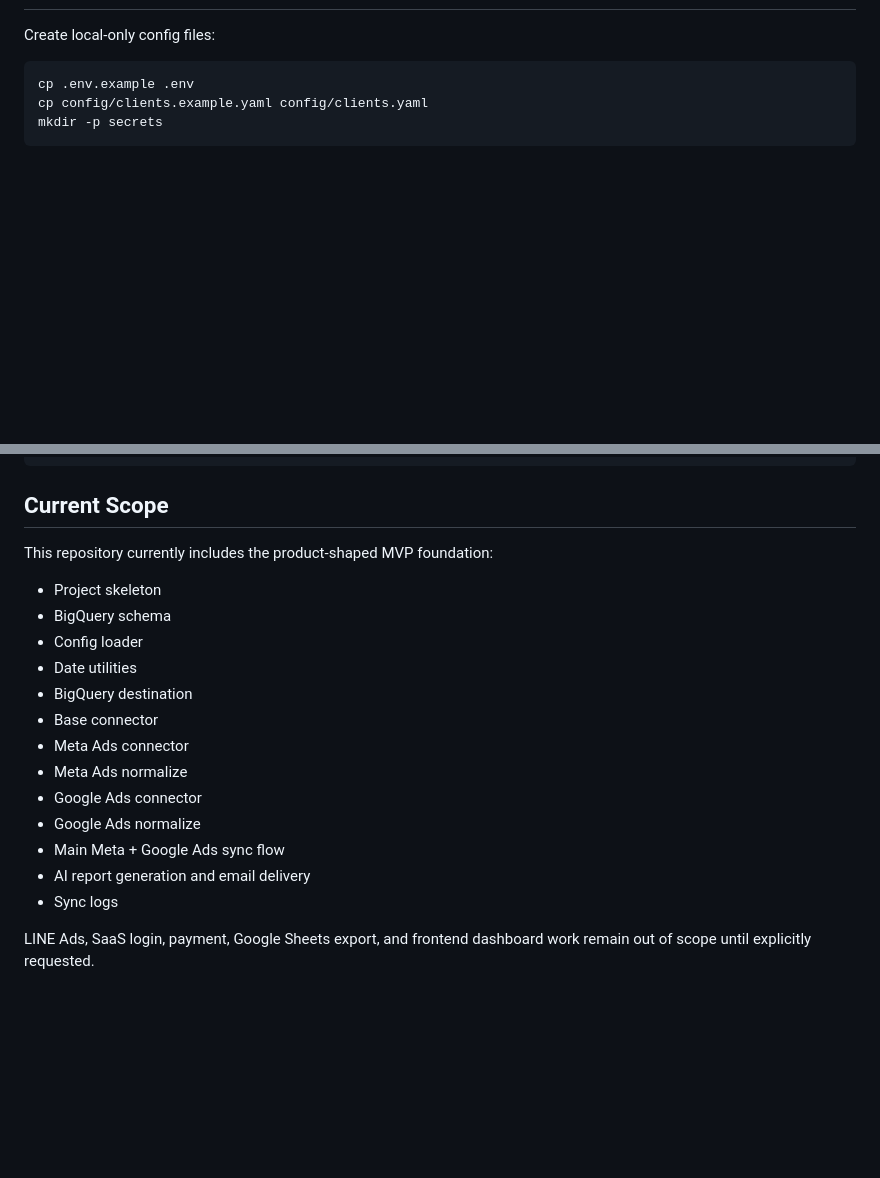
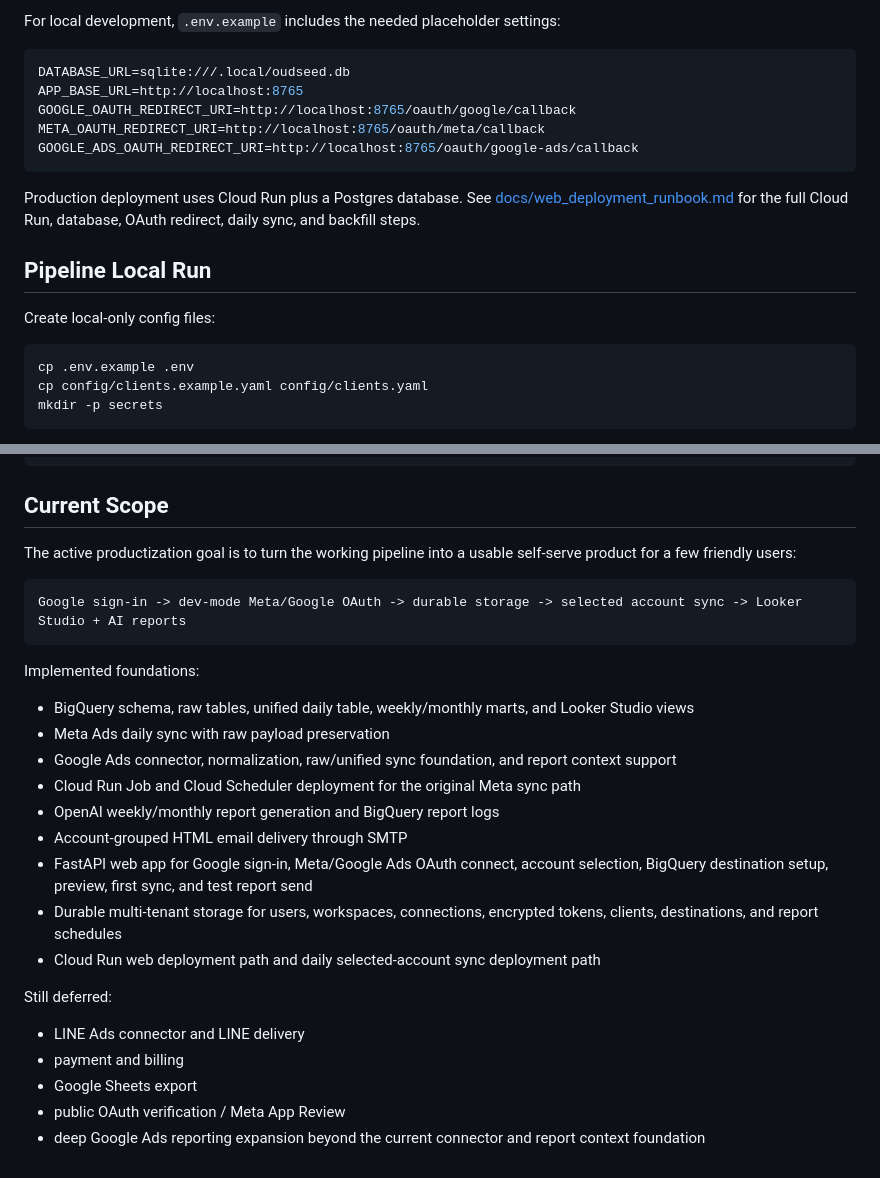
Before and after one commit to Mark0615/OudSeed, a Markdown page: README.md, 2 parts joined by grey strips. Rendered like a GitHub page; blank space fills up the shorter version.

````diff
--- a/README.md
+++ b/README.md
@@ -38,3 +89,18 @@ Do not commit real credentials, ad account IDs, service account JSON files, `.en
+For local development, `.env.example` includes the needed placeholder settings:
+
+```bash
+DATABASE_URL=sqlite:///.local/oudseed.db
+APP_BASE_URL=http://localhost:8765
+GOOGLE_OAUTH_REDIRECT_URI=http://localhost:8765/oauth/google/callback
+META_OAUTH_REDIRECT_URI=http://localhost:8765/oauth/meta/callback
+GOOGLE_ADS_OAUTH_REDIRECT_URI=http://localhost:8765/oauth/google-ads/callback
+```
+
+Production deployment uses Cloud Run plus a Postgres database. See
+[docs/web_deployment_runbook.md](docs/web_deployment_runbook.md) for the full
+Cloud Run, database, OAuth redirect, daily sync, and backfill steps.
+
+## Pipeline Local Run
 
 Create local-only config files:
 
@@ -647,21 +713,35 @@ bash deploy/deploy_ai_report_job.sh
 
 ## Current Scope
 
-This repository currently includes the product-shaped MVP foundation:
+The active productization goal is to turn the working pipeline into a usable
+self-serve product for a few friendly users:
 
-- Project skeleton
-- BigQuery schema
-- Config loader
-- Date utilities
-- BigQuery destination
-- Base connector
-- Meta Ads connector
-- Meta Ads normalize
-- Google Ads connector
-- Google Ads normalize
-- Main Meta + Google Ads sync flow
-- AI report generation and email delivery
-- Sync logs
+```text
+Google sign-in -> dev-mode Meta/Google OAuth -> durable storage -> selected account sync -> Looker Studio + AI reports
+```
 
-LINE Ads, SaaS login, payment, Google Sheets export, and frontend dashboard work
-remain out of scope until explicitly requested.
+Implemented foundations:
+
+- BigQuery schema, raw tables, unified daily table, weekly/monthly marts, and
+  Looker Studio views
+- Meta Ads daily sync with raw payload preservation
+- Google Ads connector, normalization, raw/unified sync foundation, and report
+  context support
+- Cloud Run Job and Cloud Scheduler deployment for the original Meta sync path
+- OpenAI weekly/monthly report generation and BigQuery report logs
+- Account-grouped HTML email delivery through SMTP
+- FastAPI web app for Google sign-in, Meta/Google Ads OAuth connect, account
+  selection, BigQuery destination setup, preview, first sync, and test report
+  send
+- Durable multi-tenant storage for users, workspaces, connections, encrypted
+  tokens, clients, destinations, and report schedules
+- Cloud Run web deployment path and daily selected-account sync deployment path
+
+Still deferred:
+
+- LINE Ads connector and LINE delivery
+- payment and billing
+- Google Sheets export
+- public OAuth verification / Meta App Review
+- deep Google Ads reporting expansion beyond the current connector and report
+  context foundation
````
Also changed, not shown: other parts of README.md (+59 -8 lines).
